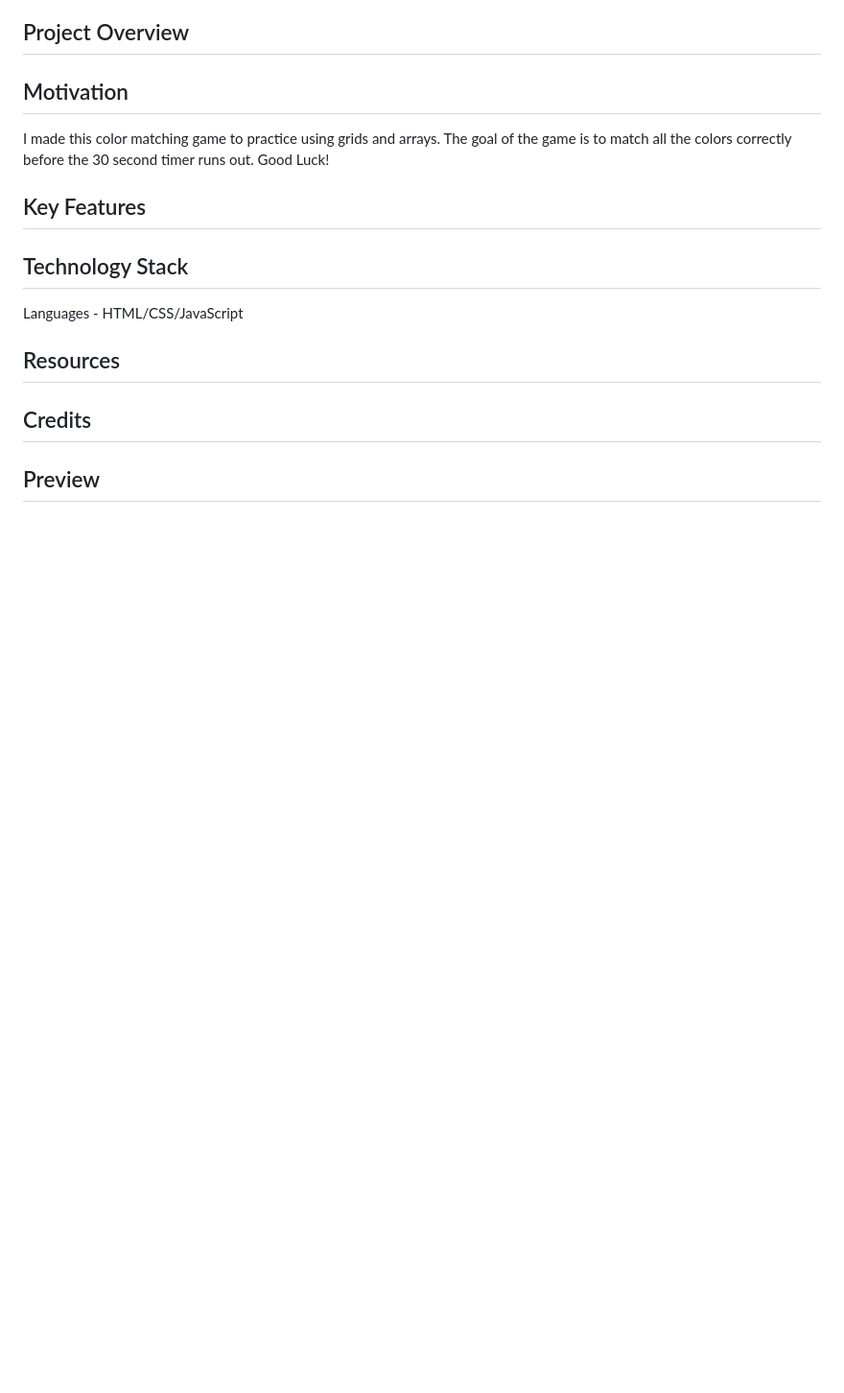
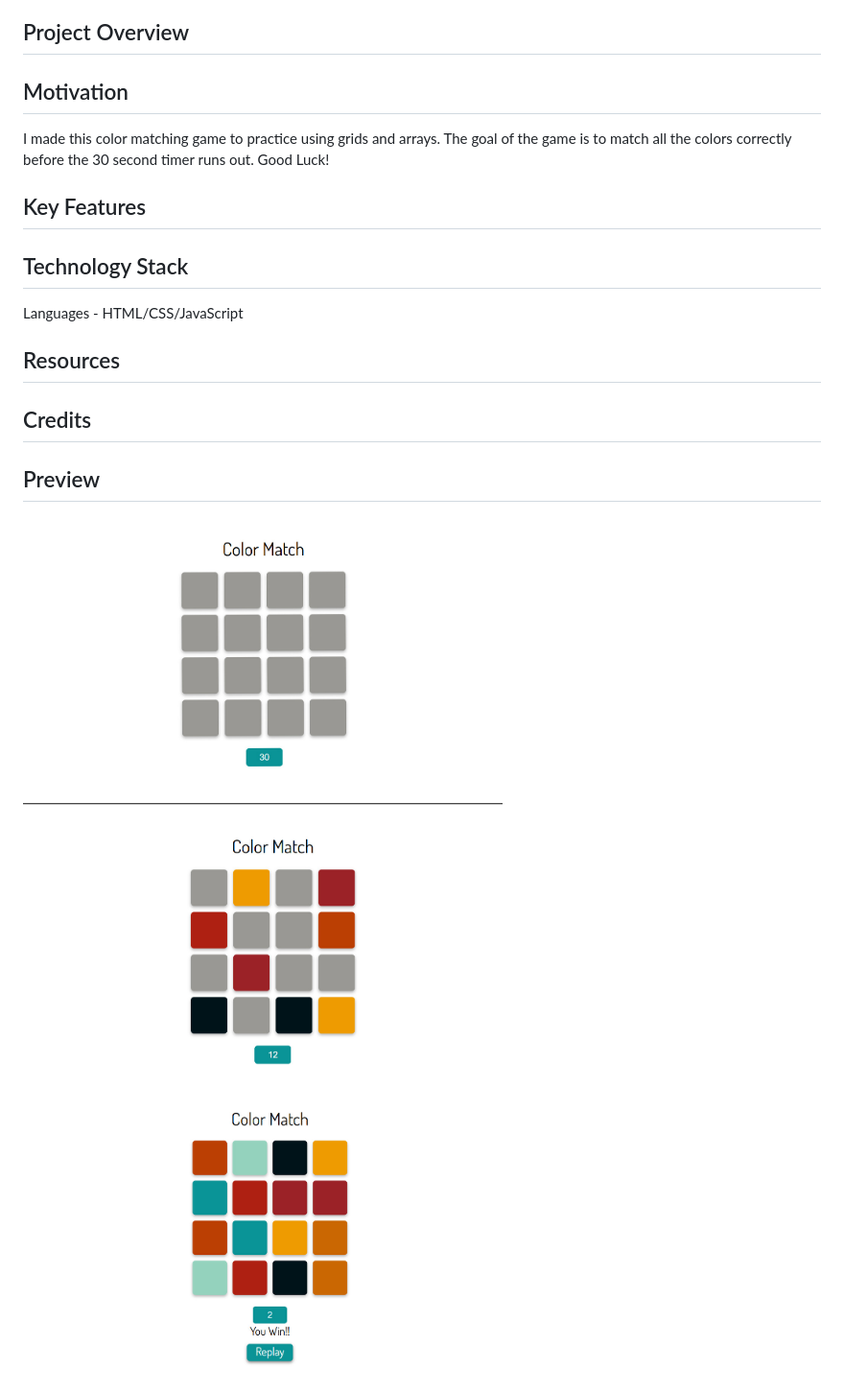
Before and after one commit to EmilyAMartin/Color-Matching-Game, a Markdown page: README.md, the part around the change. Shown: that part at 96% size. GitHub-like rendering; pictures changed too: img/01.jpg (added), img/02.jpg (added), img/03.jpg (added); blank space fills up the shorter version.

Commit message:
Adding preview images

```diff
--- a/README.md
+++ b/README.md
@@ -19,3 +19,7 @@ Languages - HTML/CSS/JavaScript
 ## Credits
 
 ## Preview
+
+<img src="img/01.jpg" alt="start game screen" width="500"/>
+<img src="img/03.jpg" alt="game play example" width="500"/>
+<img src="img/02.jpg" alt="you win game screen" width="500"/>
```
